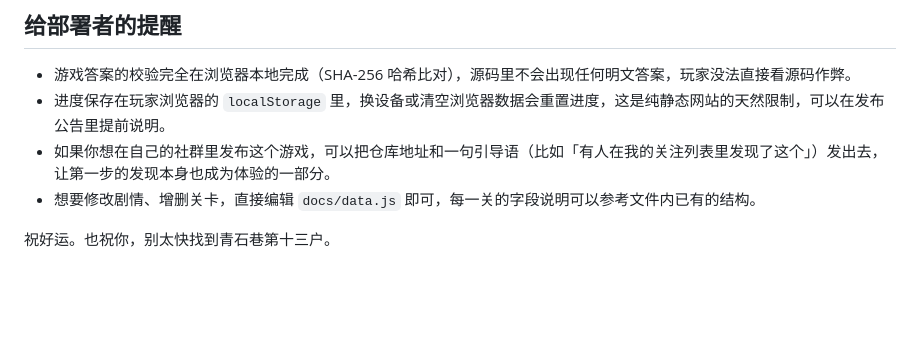
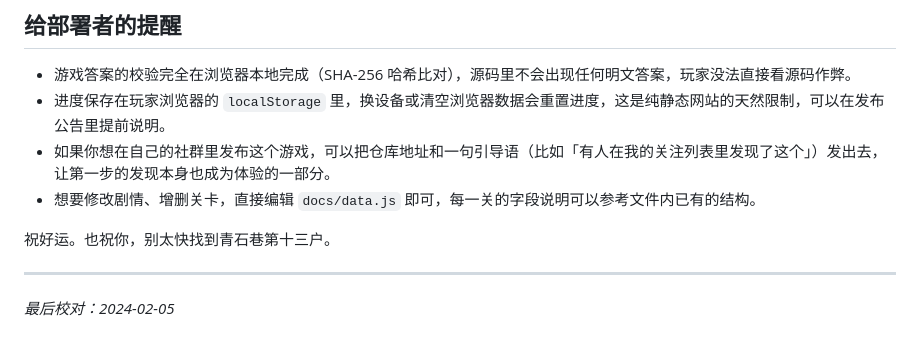
Before and after one commit to RC473/linjiang-yehua-ARG, a Markdown page: README.md, the part around the change. GitHub-like rendering; blank space fills up the shorter version.

Commit message:
完善 README 与部署说明，准备发布

```diff
--- a/README.md
+++ b/README.md
@@ -52,3 +52,6 @@
 - 想要修改剧情、增删关卡，直接编辑 `docs/data.js` 即可，每一关的字段说明可以参考文件内已有的结构。
 
 祝好运。也祝你，别太快找到青石巷第十三户。
+
+---
+_最后校对：2024-02-05_
```
